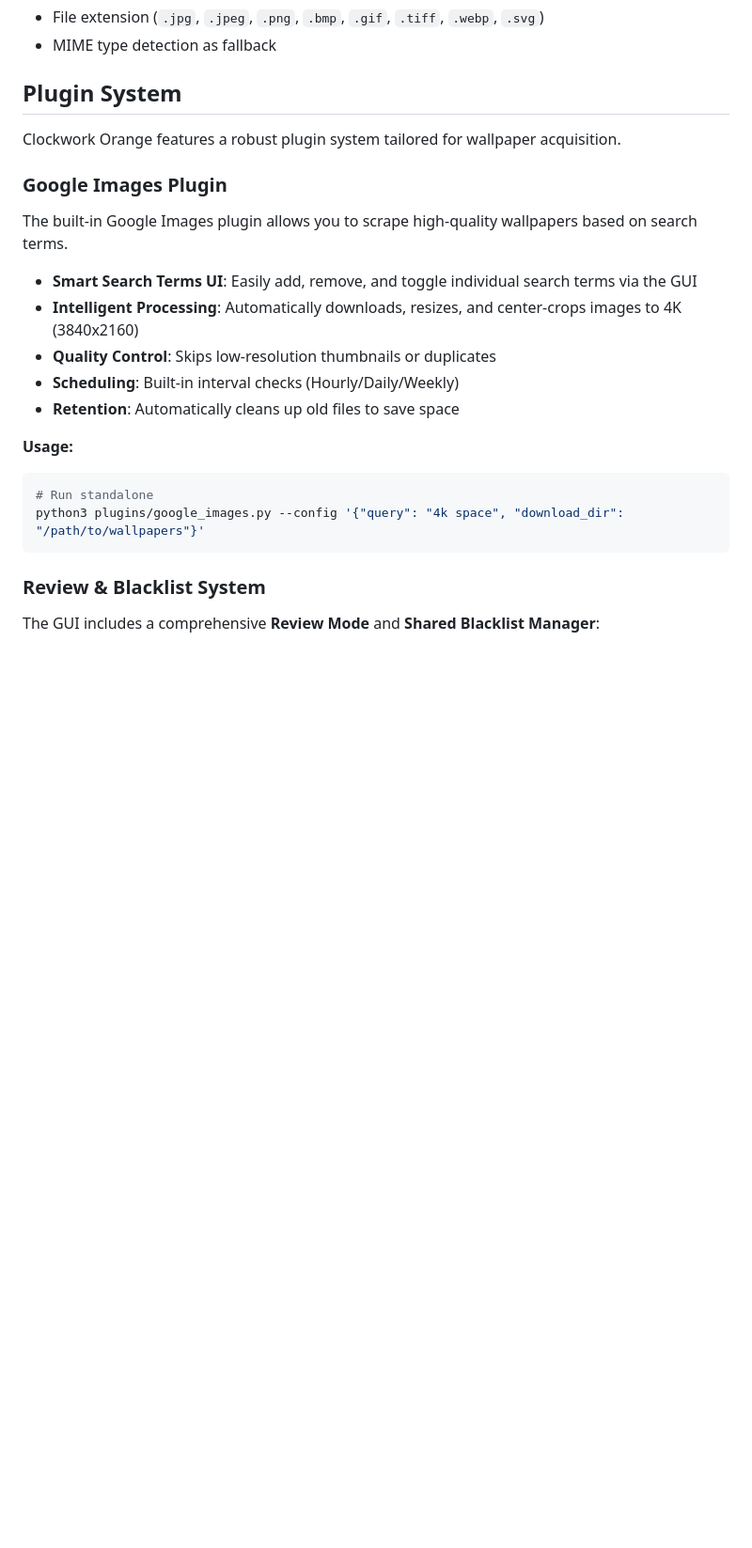
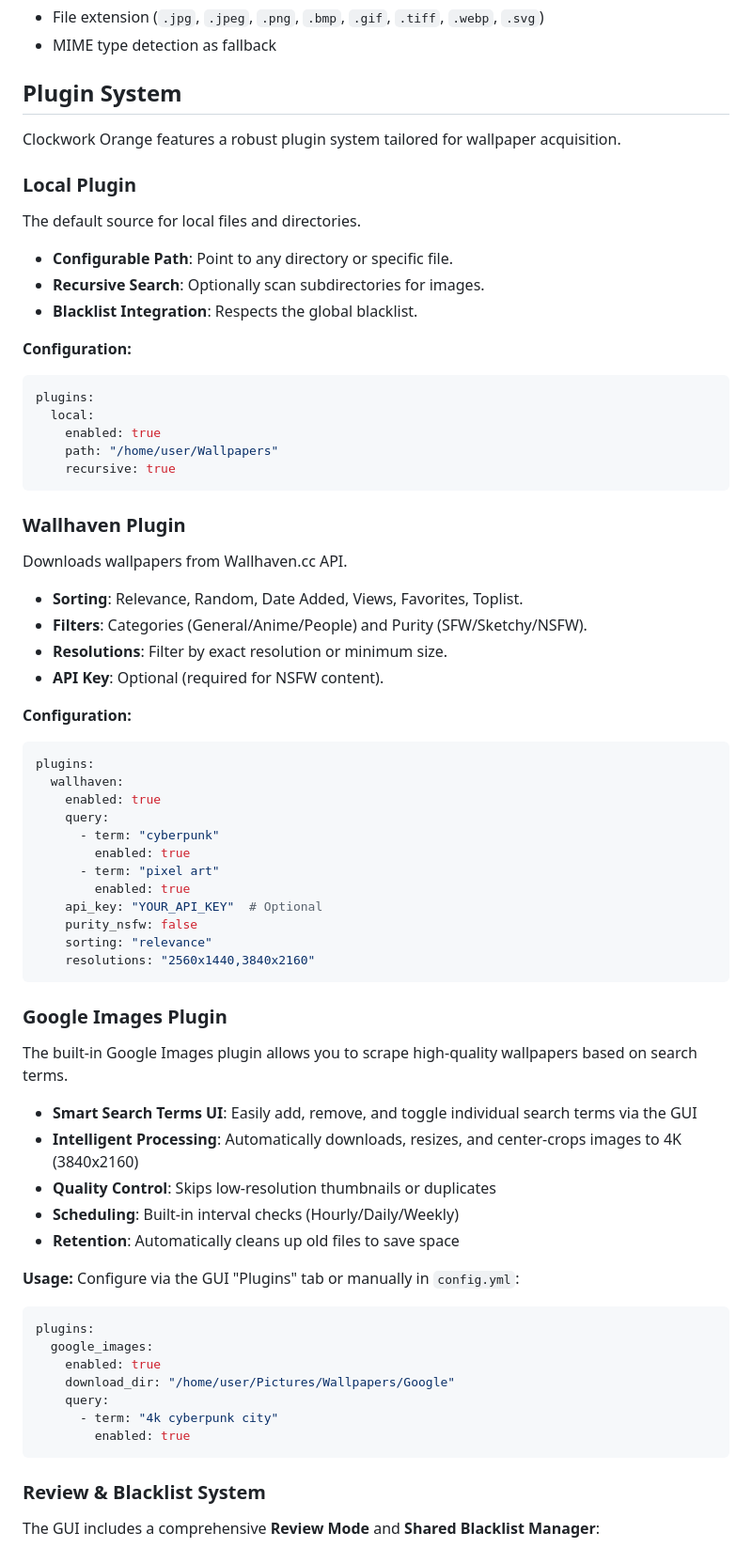
Before and after one commit to ushineko/clockwork-orange, a Markdown page: README.md, the part around one of its changes. Shown at 94% size. Drawn GitHub-style; blank space fills up the shorter version.

Commit message:
Implement wallhaven plugin, fix bugs, update docs.

````diff
--- a/README.md
+++ b/README.md
@@ -235,6 +259,44 @@ The script automatically detects image files by:
 
 Clockwork Orange features a robust plugin system tailored for wallpaper acquisition.
 
+### Local Plugin
+The default source for local files and directories.
+- **Configurable Path**: Point to any directory or specific file.
+- **Recursive Search**: Optionally scan subdirectories for images.
+- **Blacklist Integration**: Respects the global blacklist.
+
+**Configuration:**
+```yaml
+plugins:
+  local:
+    enabled: true
+    path: "/home/user/Wallpapers"
+    recursive: true
+```
+
+### Wallhaven Plugin
+Downloads wallpapers from Wallhaven.cc API.
+- **Sorting**: Relevance, Random, Date Added, Views, Favorites, Toplist.
+- **Filters**: Categories (General/Anime/People) and Purity (SFW/Sketchy/NSFW).
+- **Resolutions**: Filter by exact resolution or minimum size.
+- **API Key**: Optional (required for NSFW content).
+
+**Configuration:**
+```yaml
+plugins:
+  wallhaven:
+    enabled: true
+    query:
+      - term: "cyberpunk"
+        enabled: true
+      - term: "pixel art"
+        enabled: true
+    api_key: "YOUR_API_KEY"  # Optional
+    purity_nsfw: false
+    sorting: "relevance"
+    resolutions: "2560x1440,3840x2160"
+```
+
 ### Google Images Plugin
 The built-in Google Images plugin allows you to scrape high-quality wallpapers based on search terms.
 - **Smart Search Terms UI**: Easily add, remove, and toggle individual search terms via the GUI
@@ -244,9 +306,15 @@ The built-in Google Images plugin allows you to scrape high-quality wallpapers b
 - **Retention**: Automatically cleans up old files to save space
 
 **Usage:**
-```bash
-# Run standalone
-python3 plugins/google_images.py --config '{"query": "4k space", "download_dir": "/path/to/wallpapers"}'
+Configure via the GUI "Plugins" tab or manually in `config.yml`:
+```yaml
+plugins:
+  google_images:
+    enabled: true
+    download_dir: "/home/user/Pictures/Wallpapers/Google"
+    query:
+      - term: "4k cyberpunk city"
+        enabled: true
 ```
 
 ### Review & Blacklist System
````
Also changed, not shown: other parts of README.md (+24 -0 lines), GUI.md (+5 -0 lines), docs/img/01_service_control.png, docs/img/02b_plugin_wallhaven.png (added), docs/img/03_history.png, docs/img/07_settings_yaml.png, 3 other files.
